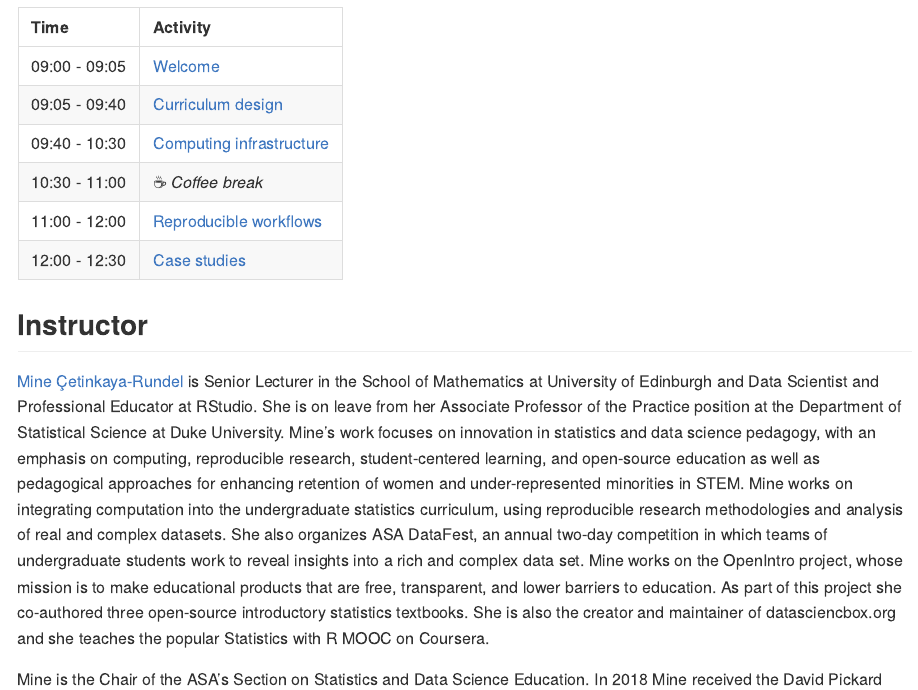
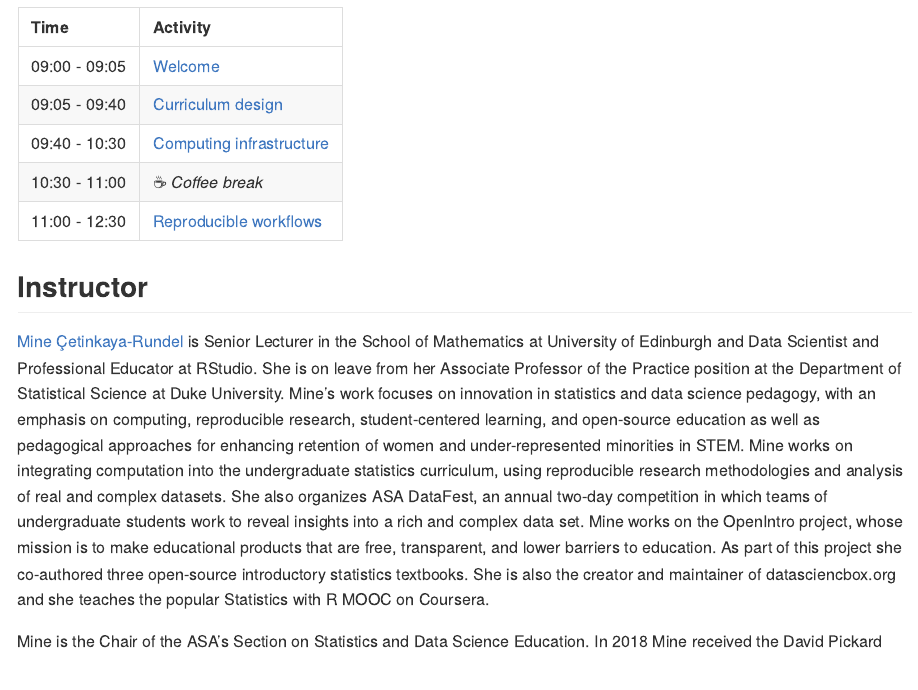
Before and after one commit to rstudio-education/teach-ds-latinR, an R Markdown document (README.Rmd): the page in a window 1100 px wide, from 1030 px down. The pictures show the output file README.md that the author committed with the source, drawn offline in the style of GitHub.

Commit message:
Post workshop updates

```diff
--- a/README.Rmd
+++ b/README.Rmd
@@ -31,8 +31,7 @@ Success in data science and statistics is dependent on the development of both a
 | 09:05 - 09:40 | [Curriculum design](/01-curriculum-design/01-curriculum-design.pdf)  |
 | 09:40 - 10:30 | [Computing infrastructure](/02-computing-infrastructure/02-computing-infrastructure.pdf)  |
 | 10:30 - 11:00 | `r emo::ji("coffee")` *Coffee break*    |
-| 11:00 - 12:00 | [Reproducible workflows](/03-reproducible-workflows/03-reproducible-workflows.pdf)                  |
-| 12:00 - 12:30 | [Case studies](/04-case-studies/04-case-studies.pdf)                            |
+| 11:00 - 12:30 | [Reproducible workflows](/03-reproducible-workflows/03-reproducible-workflows.pdf)                  |
 
 ## Instructor
 
```
Also changed, not shown: 03-reproducible-workflows/ghclass-demo.R (+6 -1 lines), README.md.
